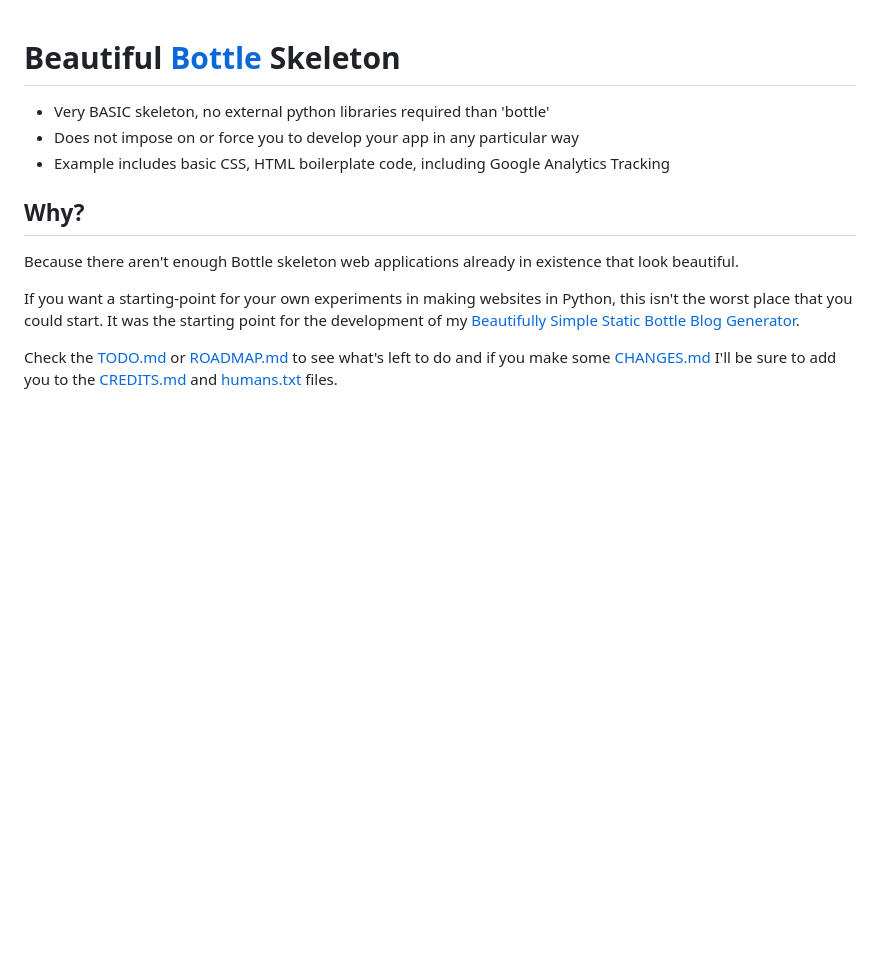
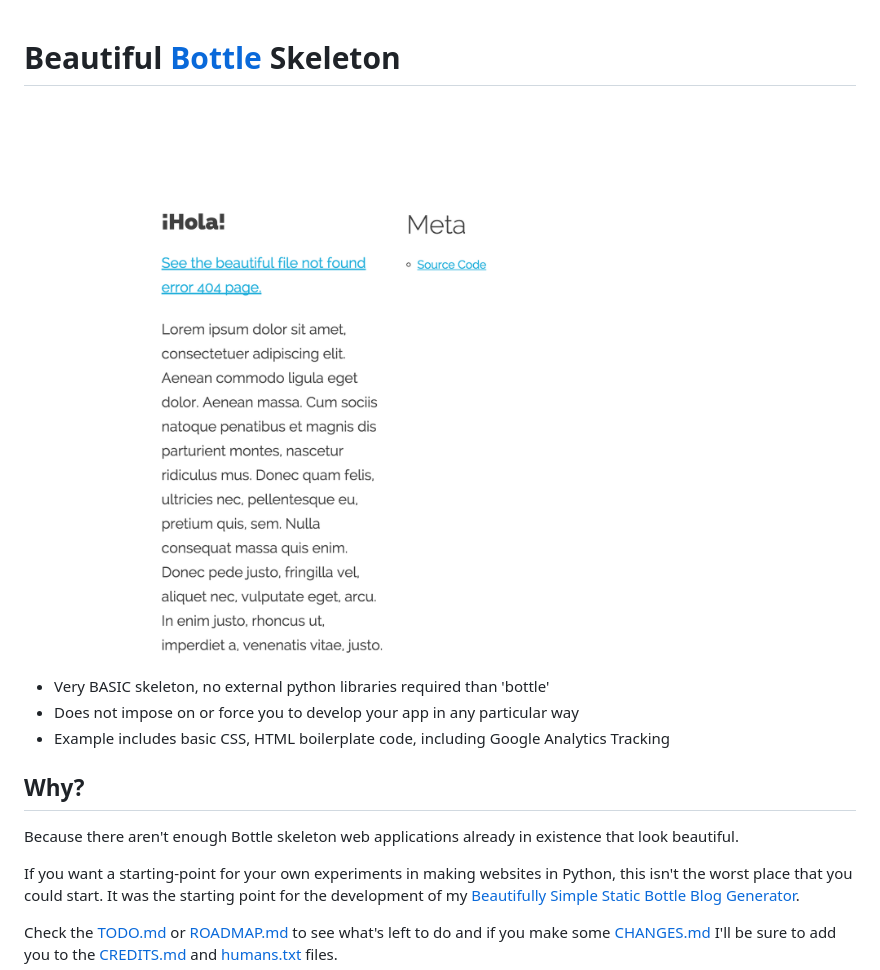
Before and after one commit to vijinho/beautiful-bottle, a Markdown page: README.md, the part around the change. Rendered like a GitHub page; pictures changed too: tmp/screenshot.png (added); blank space fills up the shorter version.

Commit message:
add a screenshot

```diff
--- a/README.md
+++ b/README.md
@@ -1,4 +1,6 @@
 # Beautiful [Bottle](http://bottlepy.org/) Skeleton
+
+![Screenshot of homepage](tmp/screenshot.png)
 
 * Very BASIC skeleton, no external python libraries required than 'bottle'
 * Does not impose on or force you to develop your app in any particular way
```
